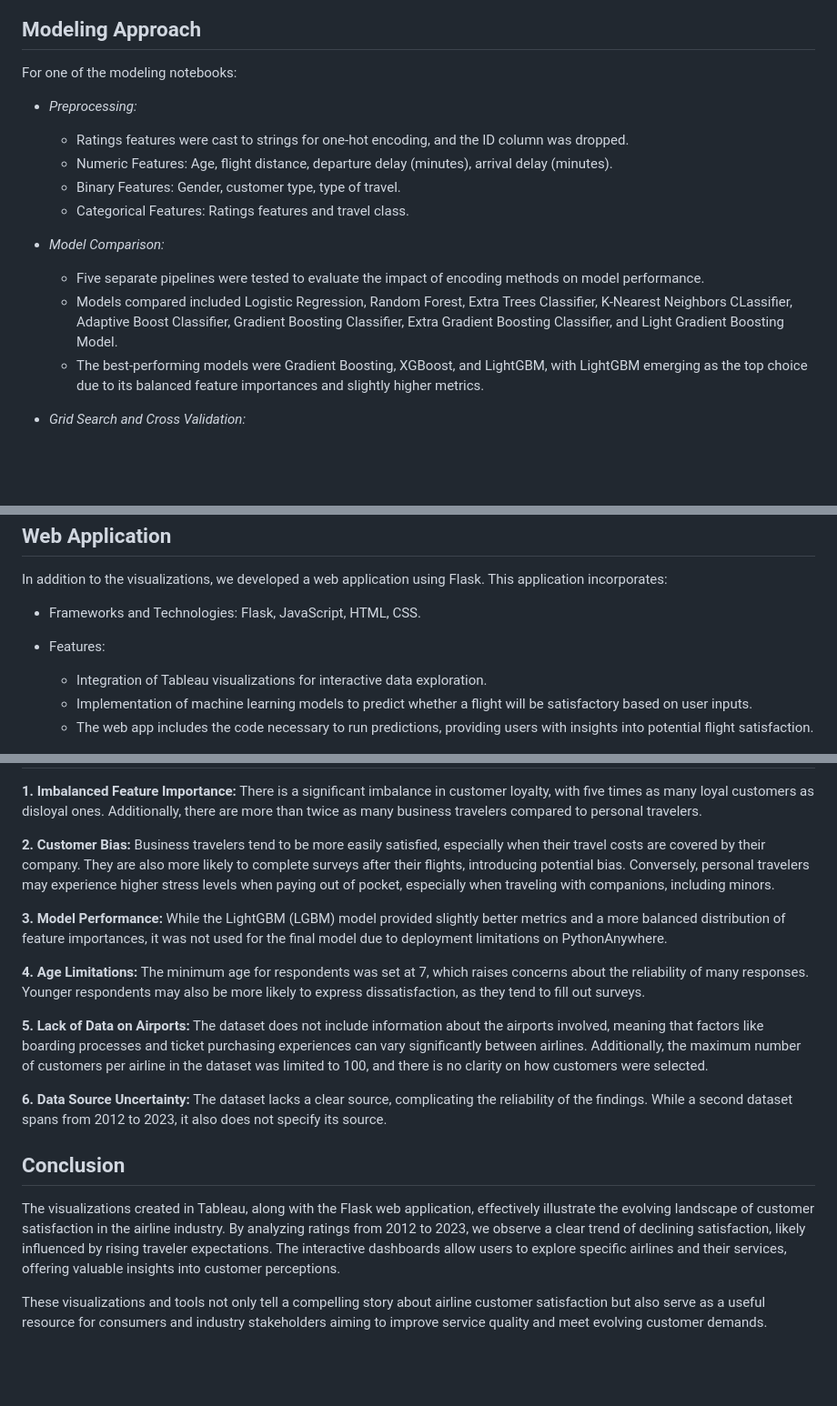
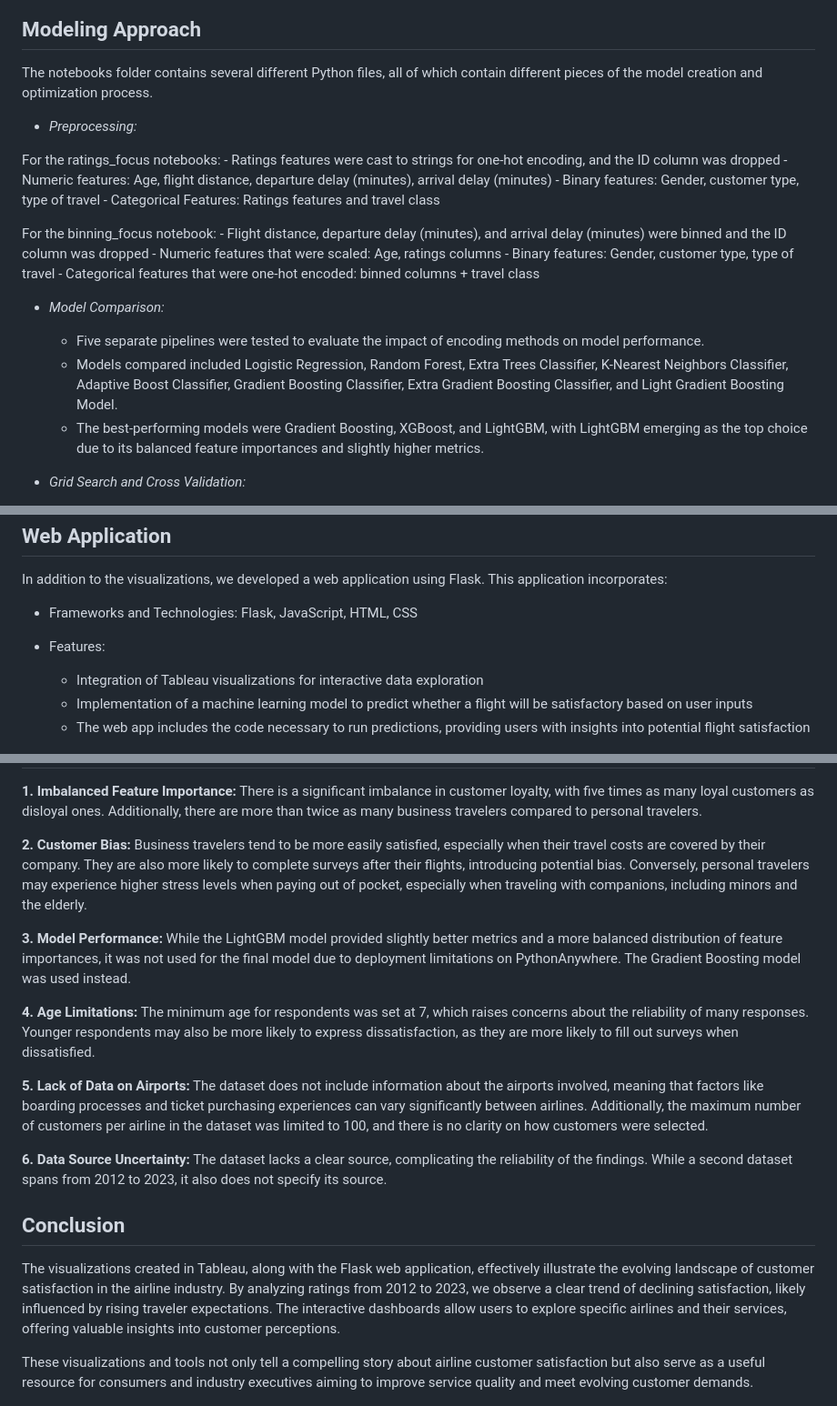
Before and after one commit to martabaker/ds_project_4, a Markdown page: README.md, 3 parts joined by grey strips. Shown at 91% size. GitHub-like rendering; blank space fills up the shorter version.

```diff
--- a/README.md
+++ b/README.md
@@ -29,19 +29,26 @@ Together, these dashboards enable users to gain a deep understanding of customer
 
 Modeling Approach
 ---
-For one of the modeling notebooks:
+The notebooks folder contains several different Python files, all of which contain different pieces of the model creation and optimization process.
 
 - *Preprocessing:*
 
-    - Ratings features were cast to strings for one-hot encoding, and the ID column was dropped.
-    - Numeric Features: Age, flight distance, departure delay (minutes), arrival delay (minutes).
-    - Binary Features: Gender, customer type, type of travel.
-    - Categorical Features: Ratings features and travel class.
+For the ratings_focus notebooks:
+    - Ratings features were cast to strings for one-hot encoding, and the ID column was dropped
+    - Numeric features: Age, flight distance, departure delay (minutes), arrival delay (minutes)
+    - Binary features: Gender, customer type, type of travel
+    - Categorical Features: Ratings features and travel class
+
+For the binning_focus notebook:
+    - Flight distance, departure delay (minutes), and arrival delay (minutes) were binned and the ID column was dropped
+    - Numeric features that were scaled: Age, ratings columns
+    - Binary features: Gender, customer type, type of travel
+    - Categorical features that were one-hot encoded: binned columns + travel class
 
 - *Model Comparison:*
 
     - Five separate pipelines were tested to evaluate the impact of encoding methods on model performance.
-    - Models compared included Logistic Regression, Random Forest, Extra Trees Classifier, K-Nearest Neighbors CLassifier, Adaptive Boost Classifier, Gradient Boosting Classifier, Extra Gradient Boosting Classifier, and Light Gradient Boosting Model.
+    - Models compared included Logistic Regression, Random Forest, Extra Trees Classifier, K-Nearest Neighbors Classifier, Adaptive Boost Classifier, Gradient Boosting Classifier, Extra Gradient Boosting Classifier, and Light Gradient Boosting Model.
     - The best-performing models were Gradient Boosting, XGBoost, and LightGBM, with LightGBM emerging as the top choice due to its balanced feature importances and slightly higher metrics.
 
 - *Grid Search and Cross Validation:*
@@ -56,11 +63,11 @@ Web Application
 ---
 In addition to the visualizations, we developed a web application using Flask. This application incorporates:
 
-- Frameworks and Technologies: Flask, JavaScript, HTML, CSS.
+- Frameworks and Technologies: Flask, JavaScript, HTML, CSS
 - Features:
-    - Integration of Tableau visualizations for interactive data exploration.
-    - Implementation of machine learning models to predict whether a flight will be satisfactory based on user inputs.
-    - The web app includes the code necessary to run predictions, providing users with insights into potential flight satisfaction.
+    - Integration of Tableau visualizations for interactive data exploration
+    - Implementation of a machine learning model to predict whether a flight will be satisfactory based on user inputs
+    - The web app includes the code necessary to run predictions, providing users with insights into potential flight satisfaction
 
     ![alt text](./Images/web.PNG)
 
@@ -68,11 +75,11 @@ Limitations
 --
 **1. Imbalanced Feature Importance:** There is a significant imbalance in customer loyalty, with five times as many loyal customers as disloyal ones. Additionally, there are more than twice as many business travelers compared to personal travelers.
 
-**2. Customer Bias:** Business travelers tend to be more easily satisfied, especially when their travel costs are covered by their company. They are also more likely to complete surveys after their flights, introducing potential bias. Conversely, personal travelers may experience higher stress levels when paying out of pocket, especially when traveling with companions, including minors.
+**2. Customer Bias:** Business travelers tend to be more easily satisfied, especially when their travel costs are covered by their company. They are also more likely to complete surveys after their flights, introducing potential bias. Conversely, personal travelers may experience higher stress levels when paying out of pocket, especially when traveling with companions, including minors and the elderly.
 
-**3. Model Performance:** While the LightGBM (LGBM) model provided slightly better metrics and a more balanced distribution of feature importances, it was not used for the final model due to deployment limitations on PythonAnywhere.
+**3. Model Performance:** While the LightGBM model provided slightly better metrics and a more balanced distribution of feature importances, it was not used for the final model due to deployment limitations on PythonAnywhere. The Gradient Boosting model was used instead.
 
-**4. Age Limitations:** The minimum age for respondents was set at 7, which raises concerns about the reliability of many responses. Younger respondents may also be more likely to express dissatisfaction, as they tend to fill out surveys.
+**4. Age Limitations:** The minimum age for respondents was set at 7, which raises concerns about the reliability of many responses. Younger respondents may also be more likely to express dissatisfaction, as they are more likely to fill out surveys when dissatisfied.
 
 **5. Lack of Data on Airports:** The dataset does not include information about the airports involved, meaning that factors like boarding processes and ticket purchasing experiences can vary significantly between airlines. Additionally, the maximum number of customers per airline in the dataset was limited to 100, and there is no clarity on how customers were selected.
 
@@ -82,6 +89,6 @@ Conclusion
 ---
 The visualizations created in Tableau, along with the Flask web application, effectively illustrate the evolving landscape of customer satisfaction in the airline industry. By analyzing ratings from 2012 to 2023, we observe a clear trend of declining satisfaction, likely influenced by rising traveler expectations. The interactive dashboards allow users to explore specific airlines and their services, offering valuable insights into customer perceptions.
 
-These visualizations and tools not only tell a compelling story about airline customer satisfaction but also serve as a useful resource for consumers and industry stakeholders aiming to improve service quality and meet evolving customer demands.
+These visualizations and tools not only tell a compelling story about airline customer satisfaction but also serve as a useful resource for consumers and industry executives aiming to improve service quality and meet evolving customer demands.
 
 ![alt text](./Images/sources.PNG)
```
Also changed, not shown: other parts of README.md (+3 -3 lines).
